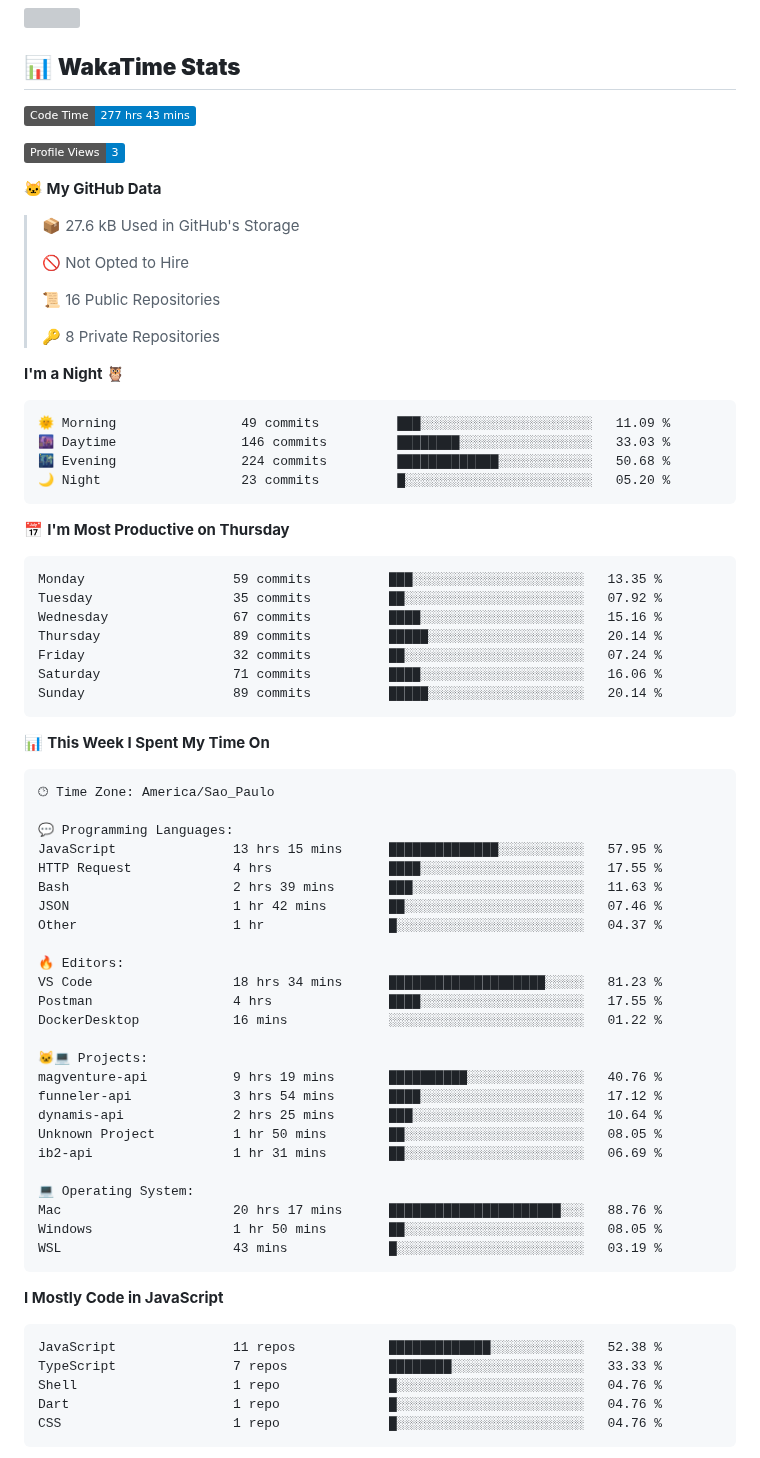
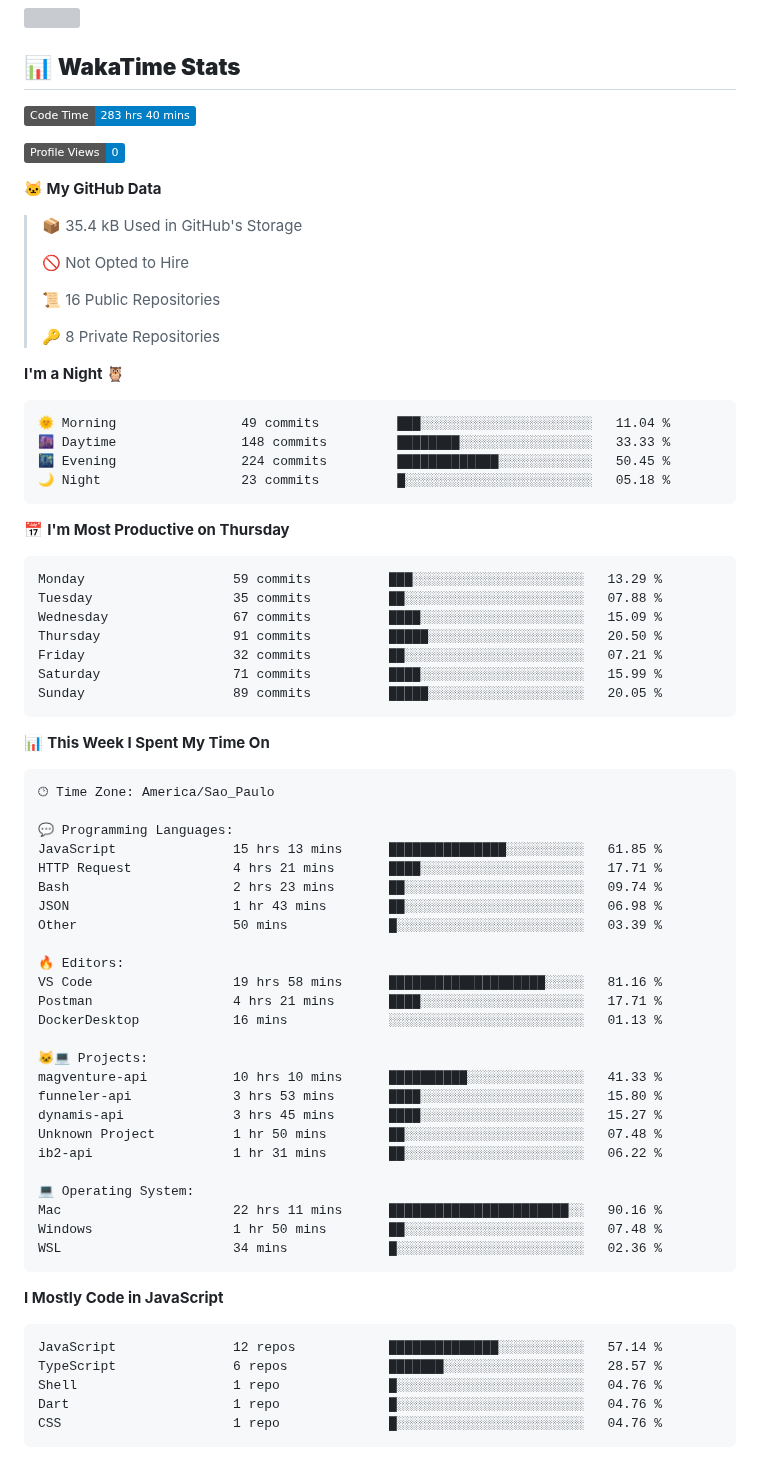
Before and after one commit to MauricioGoulartt/MauricioGoulartt, a Markdown page: README.md, the part around one of its changes. Rendered like a GitHub page; badges without logos; grey boxes are pictures that could not be loaded.

Commit message:
Updated with Dev Metrics

````diff
--- a/README.md
+++ b/README.md
@@ -51,13 +51,13 @@
 ## 📊 **WakaTime Stats**
 
 <!--START_SECTION:waka-->
-![Code Time](http://img.shields.io/badge/Code%20Time-277%20hrs%2043%20mins-blue)
+![Code Time](http://img.shields.io/badge/Code%20Time-283%20hrs%2040%20mins-blue)
 
-![Profile Views](http://img.shields.io/badge/Profile%20Views-3-blue)
+![Profile Views](http://img.shields.io/badge/Profile%20Views-0-blue)
 
 **🐱 My GitHub Data**
 
-> 📦 27.6 kB Used in GitHub's Storage
+> 📦 35.4 kB Used in GitHub's Storage
  >
 > 🚫 Not Opted to Hire
  >
@@ -68,21 +68,21 @@
 **I'm a Night 🦉**
 
 ```text
-🌞 Morning                49 commits          ███░░░░░░░░░░░░░░░░░░░░░░   11.09 %
-🌆 Daytime                146 commits         ████████░░░░░░░░░░░░░░░░░   33.03 %
-🌃 Evening                224 commits         █████████████░░░░░░░░░░░░   50.68 %
-🌙 Night                  23 commits          █░░░░░░░░░░░░░░░░░░░░░░░░   05.20 %
+🌞 Morning                49 commits          ███░░░░░░░░░░░░░░░░░░░░░░   11.04 %
+🌆 Daytime                148 commits         ████████░░░░░░░░░░░░░░░░░   33.33 %
+🌃 Evening                224 commits         █████████████░░░░░░░░░░░░   50.45 %
+🌙 Night                  23 commits          █░░░░░░░░░░░░░░░░░░░░░░░░   05.18 %
 ```
 📅 **I'm Most Productive on Thursday**
 
 ```text
-Monday                   59 commits          ███░░░░░░░░░░░░░░░░░░░░░░   13.35 %
-Tuesday                  35 commits          ██░░░░░░░░░░░░░░░░░░░░░░░   07.92 %
-Wednesday                67 commits          ████░░░░░░░░░░░░░░░░░░░░░   15.16 %
-Thursday                 89 commits          █████░░░░░░░░░░░░░░░░░░░░   20.14 %
-Friday                   32 commits          ██░░░░░░░░░░░░░░░░░░░░░░░   07.24 %
-Saturday                 71 commits          ████░░░░░░░░░░░░░░░░░░░░░   16.06 %
-Sunday                   89 commits          █████░░░░░░░░░░░░░░░░░░░░   20.14 %
+Monday                   59 commits          ███░░░░░░░░░░░░░░░░░░░░░░   13.29 %
+Tuesday                  35 commits          ██░░░░░░░░░░░░░░░░░░░░░░░   07.88 %
+Wednesday                67 commits          ████░░░░░░░░░░░░░░░░░░░░░   15.09 %
+Thursday                 91 commits          █████░░░░░░░░░░░░░░░░░░░░   20.50 %
+Friday                   32 commits          ██░░░░░░░░░░░░░░░░░░░░░░░   07.21 %
+Saturday                 71 commits          ████░░░░░░░░░░░░░░░░░░░░░   15.99 %
+Sunday                   89 commits          █████░░░░░░░░░░░░░░░░░░░░   20.05 %
 ```
 
 
@@ -92,35 +92,35 @@ Sunday                   89 commits          █████░░░░░░
 🕑︎ Time Zone: America/Sao_Paulo
 
 💬 Programming Languages:
-JavaScript               13 hrs 15 mins      ██████████████░░░░░░░░░░░   57.95 %
-HTTP Request             4 hrs               ████░░░░░░░░░░░░░░░░░░░░░   17.55 %
-Bash                     2 hrs 39 mins       ███░░░░░░░░░░░░░░░░░░░░░░   11.63 %
-JSON                     1 hr 42 mins        ██░░░░░░░░░░░░░░░░░░░░░░░   07.46 %
-Other                    1 hr                █░░░░░░░░░░░░░░░░░░░░░░░░   04.37 %
+JavaScript               15 hrs 13 mins      ███████████████░░░░░░░░░░   61.85 %
+HTTP Request             4 hrs 21 mins       ████░░░░░░░░░░░░░░░░░░░░░   17.71 %
+Bash                     2 hrs 23 mins       ██░░░░░░░░░░░░░░░░░░░░░░░   09.74 %
+JSON                     1 hr 43 mins        ██░░░░░░░░░░░░░░░░░░░░░░░   06.98 %
+Other                    50 mins             █░░░░░░░░░░░░░░░░░░░░░░░░   03.39 %
 
 🔥 Editors:
-VS Code                  18 hrs 34 mins      ████████████████████░░░░░   81.23 %
-Postman                  4 hrs               ████░░░░░░░░░░░░░░░░░░░░░   17.55 %
-DockerDesktop            16 mins             ░░░░░░░░░░░░░░░░░░░░░░░░░   01.22 %
+VS Code                  19 hrs 58 mins      ████████████████████░░░░░   81.16 %
+Postman                  4 hrs 21 mins       ████░░░░░░░░░░░░░░░░░░░░░   17.71 %
+DockerDesktop            16 mins             ░░░░░░░░░░░░░░░░░░░░░░░░░   01.13 %
 
 🐱‍💻 Projects:
-magventure-api           9 hrs 19 mins       ██████████░░░░░░░░░░░░░░░   40.76 %
-funneler-api             3 hrs 54 mins       ████░░░░░░░░░░░░░░░░░░░░░   17.12 %
-dynamis-api              2 hrs 25 mins       ███░░░░░░░░░░░░░░░░░░░░░░   10.64 %
-Unknown Project          1 hr 50 mins        ██░░░░░░░░░░░░░░░░░░░░░░░   08.05 %
-ib2-api                  1 hr 31 mins        ██░░░░░░░░░░░░░░░░░░░░░░░   06.69 %
+magventure-api           10 hrs 10 mins      ██████████░░░░░░░░░░░░░░░   41.33 %
+funneler-api             3 hrs 53 mins       ████░░░░░░░░░░░░░░░░░░░░░   15.80 %
+dynamis-api              3 hrs 45 mins       ████░░░░░░░░░░░░░░░░░░░░░   15.27 %
+Unknown Project          1 hr 50 mins        ██░░░░░░░░░░░░░░░░░░░░░░░   07.48 %
+ib2-api                  1 hr 31 mins        ██░░░░░░░░░░░░░░░░░░░░░░░   06.22 %
 
 💻 Operating System:
-Mac                      20 hrs 17 mins      ██████████████████████░░░   88.76 %
-Windows                  1 hr 50 mins        ██░░░░░░░░░░░░░░░░░░░░░░░   08.05 %
-WSL                      43 mins             █░░░░░░░░░░░░░░░░░░░░░░░░   03.19 %
+Mac                      22 hrs 11 mins      ███████████████████████░░   90.16 %
+Windows                  1 hr 50 mins        ██░░░░░░░░░░░░░░░░░░░░░░░   07.48 %
+WSL                      34 mins             █░░░░░░░░░░░░░░░░░░░░░░░░   02.36 %
 ```
 
 **I Mostly Code in JavaScript**
 
 ```text
-JavaScript               11 repos            █████████████░░░░░░░░░░░░   52.38 %
-TypeScript               7 repos             ████████░░░░░░░░░░░░░░░░░   33.33 %
+JavaScript               12 repos            ██████████████░░░░░░░░░░░   57.14 %
+TypeScript               6 repos             ███████░░░░░░░░░░░░░░░░░░   28.57 %
 Shell                    1 repo              █░░░░░░░░░░░░░░░░░░░░░░░░   04.76 %
 Dart                     1 repo              █░░░░░░░░░░░░░░░░░░░░░░░░   04.76 %
 CSS                      1 repo              █░░░░░░░░░░░░░░░░░░░░░░░░   04.76 %
````
Also changed, not shown: other parts of README.md (+1 -1 lines), assets/bar_graph.png.
